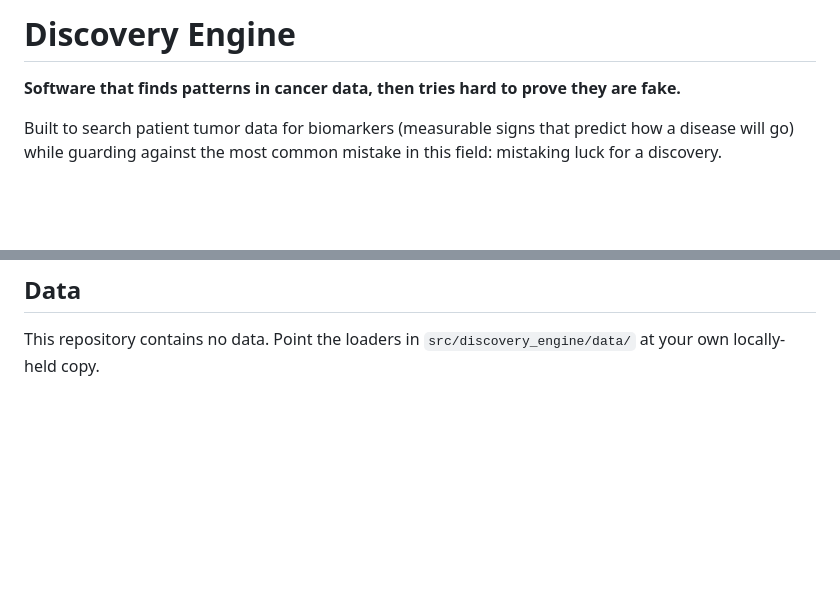
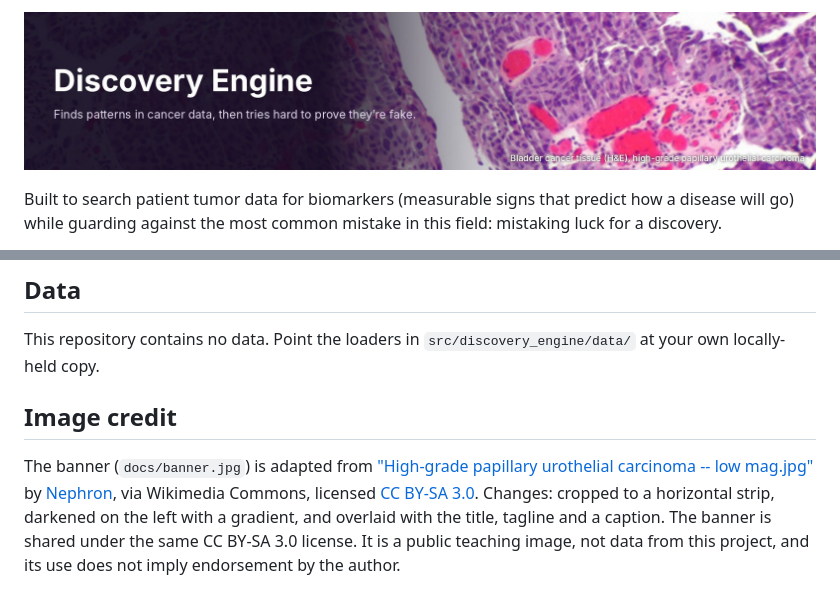
Before and after one commit to codingwithdaas/discoveryengine, a Markdown page: README.md, 2 parts joined by grey strips. GitHub-like rendering; pictures changed too: docs/banner.jpg (added); blank space fills up the shorter version.

Commit message:
Add micrograph README banner with CC BY-SA attribution

```diff
--- a/README.md
+++ b/README.md
@@ -1,6 +1,6 @@
-# Discovery Engine
-
-**Software that finds patterns in cancer data, then tries hard to prove they are fake.**
+<p align="center">
+  <img src="docs/banner.jpg" width="100%" alt="Discovery Engine: finds patterns in cancer data, then tries hard to prove they’re fake. Background: a microscope image of bladder cancer tissue.">
+</p>
 
 Built to search patient tumor data for biomarkers (measurable signs that predict how a disease will go) while guarding against the most common mistake in this field: mistaking luck for a discovery.
 
@@ -69,3 +69,7 @@ Research software, not a clinical tool. Anything it reports is a discovery-stage
 ## Data
 
 This repository contains no data. Point the loaders in `src/discovery_engine/data/` at your own locally-held copy.
+
+## Image credit
+
+The banner (`docs/banner.jpg`) is adapted from ["High-grade papillary urothelial carcinoma -- low mag.jpg"](https://commons.wikimedia.org/wiki/File:High-grade_papillary_urothelial_carcinoma_--_low_mag.jpg) by [Nephron](https://commons.wikimedia.org/wiki/User:Nephron), via Wikimedia Commons, licensed [CC BY-SA 3.0](https://creativecommons.org/licenses/by-sa/3.0/). Changes: cropped to a horizontal strip, darkened on the left with a gradient, and overlaid with the title, tagline and a caption. The banner is shared under the same CC BY-SA 3.0 license. It is a public teaching image, not data from this project, and its use does not imply endorsement by the author.
```
Also changed, not shown: 1 other file.
